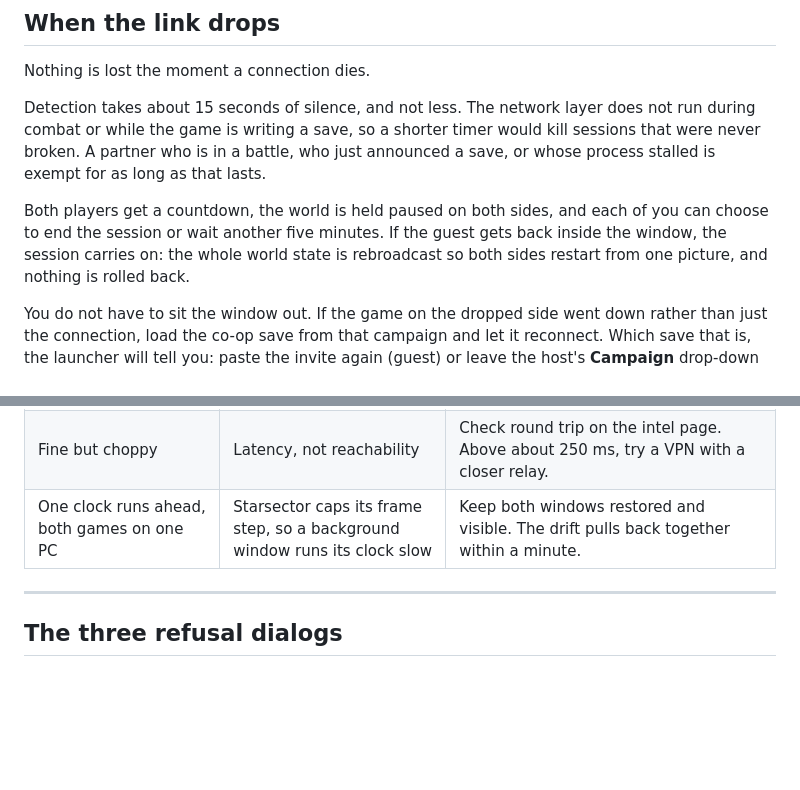
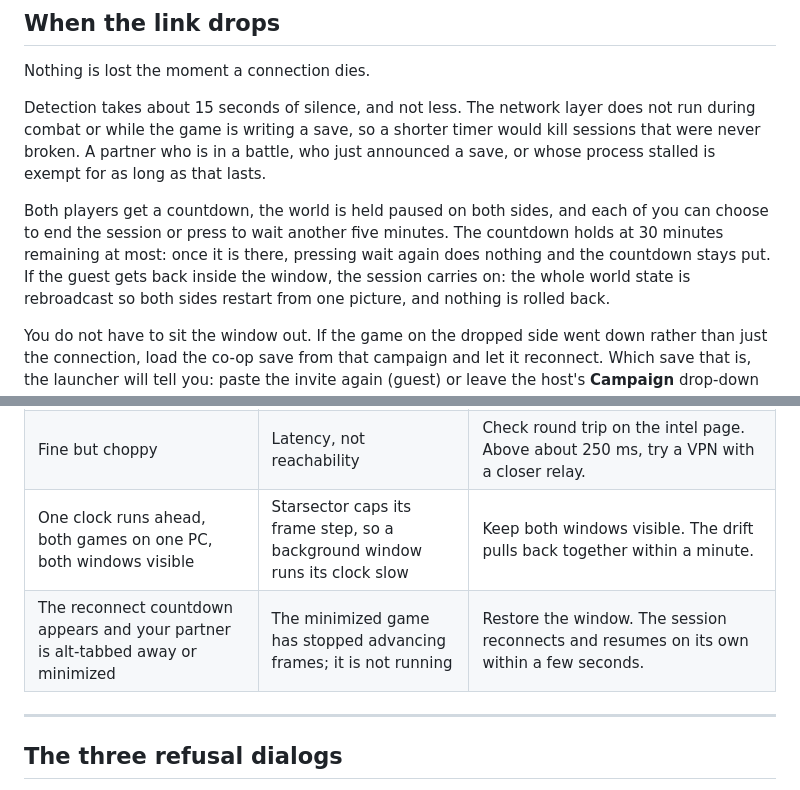
Before and after one commit to AyoKeito/starsector-coop, a Markdown page: docs/player/CONNECT.md, 2 parts joined by grey strips. Drawn GitHub-style; blank space fills up the shorter version.

```diff
--- a/docs/player/CONNECT.md
+++ b/docs/player/CONNECT.md
@@ -395,7 +395,9 @@ broken. A partner who is in a battle, who just announced a save, or whose proces
 for as long as that lasts.
 
 Both players get a countdown, the world is held paused on both sides, and each of you can choose to
-end the session or wait another five minutes. If the guest gets back inside the window, the session
+end the session or press to wait another five minutes. The countdown holds at 30 minutes remaining at
+most: once it is there, pressing wait again does nothing and the countdown stays put. If the guest
+gets back inside the window, the session
 carries on: the whole world state is rebroadcast so both sides restart from one picture, and nothing
 is rolled back.
 
@@ -434,7 +436,8 @@ not the save.
 | `UPnPError 725` | The router refuses timed leases | Nothing to do; the mod retries with a permanent lease and deletes it on exit. |
 | Works on LAN, fails over the Internet | Almost always Windows Firewall on the host | Add both firewall rules from tier 1. |
 | Fine but choppy | Latency, not reachability | Check round trip on the intel page. Above about 250 ms, try a VPN with a closer relay. |
-| One clock runs ahead, both games on one PC | Starsector caps its frame step, so a background window runs its clock slow | Keep both windows restored and visible. The drift pulls back together within a minute. |
+| One clock runs ahead, both games on one PC, both windows visible | Starsector caps its frame step, so a background window runs its clock slow | Keep both windows visible. The drift pulls back together within a minute. |
+| The reconnect countdown appears and your partner is alt-tabbed away or minimized | The minimized game has stopped advancing frames; it is not running | Restore the window. The session reconnects and resumes on its own within a few seconds. |
 
 ---
 
```
Also changed, not shown: docs/player/LIMITATIONS.md (+15 -2 lines).
